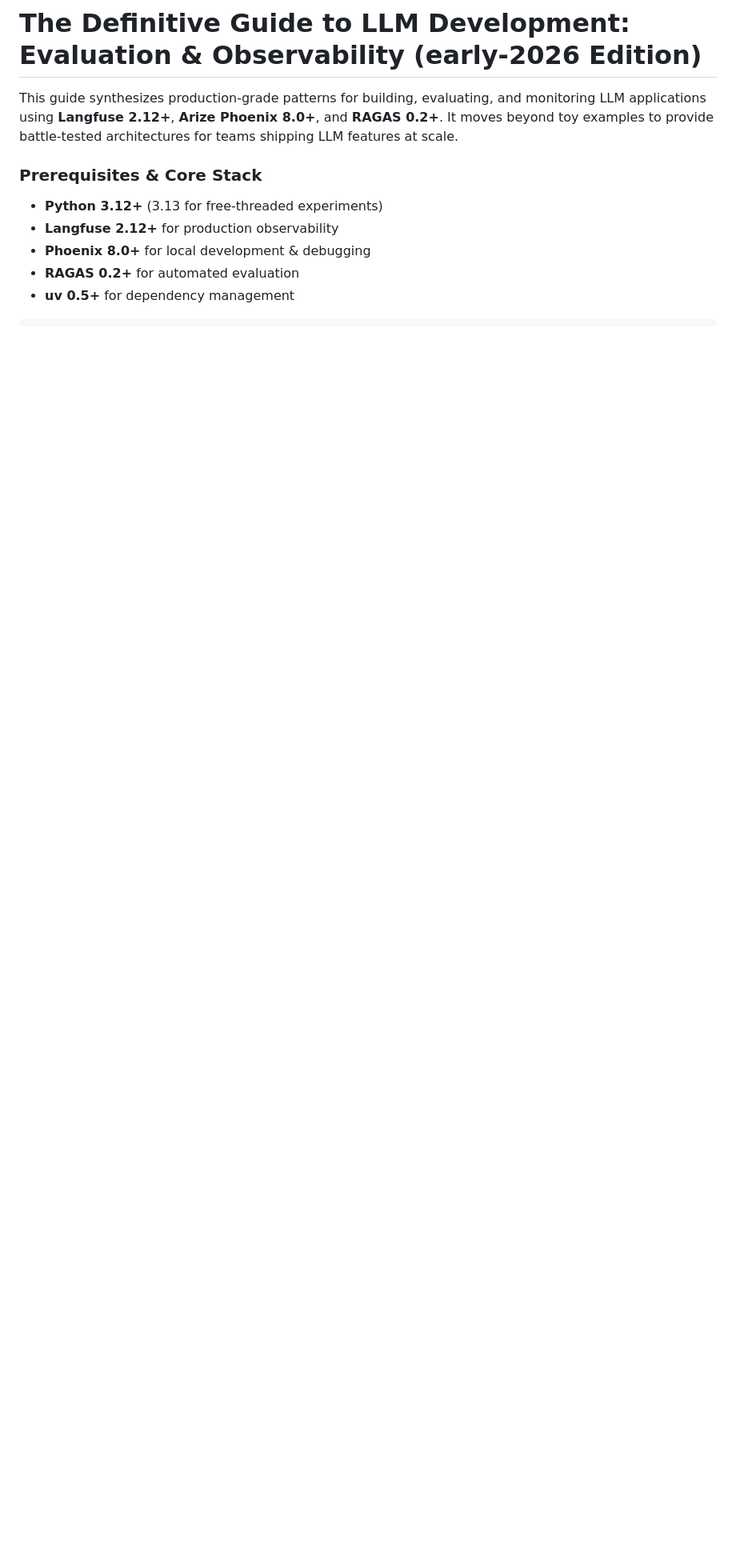
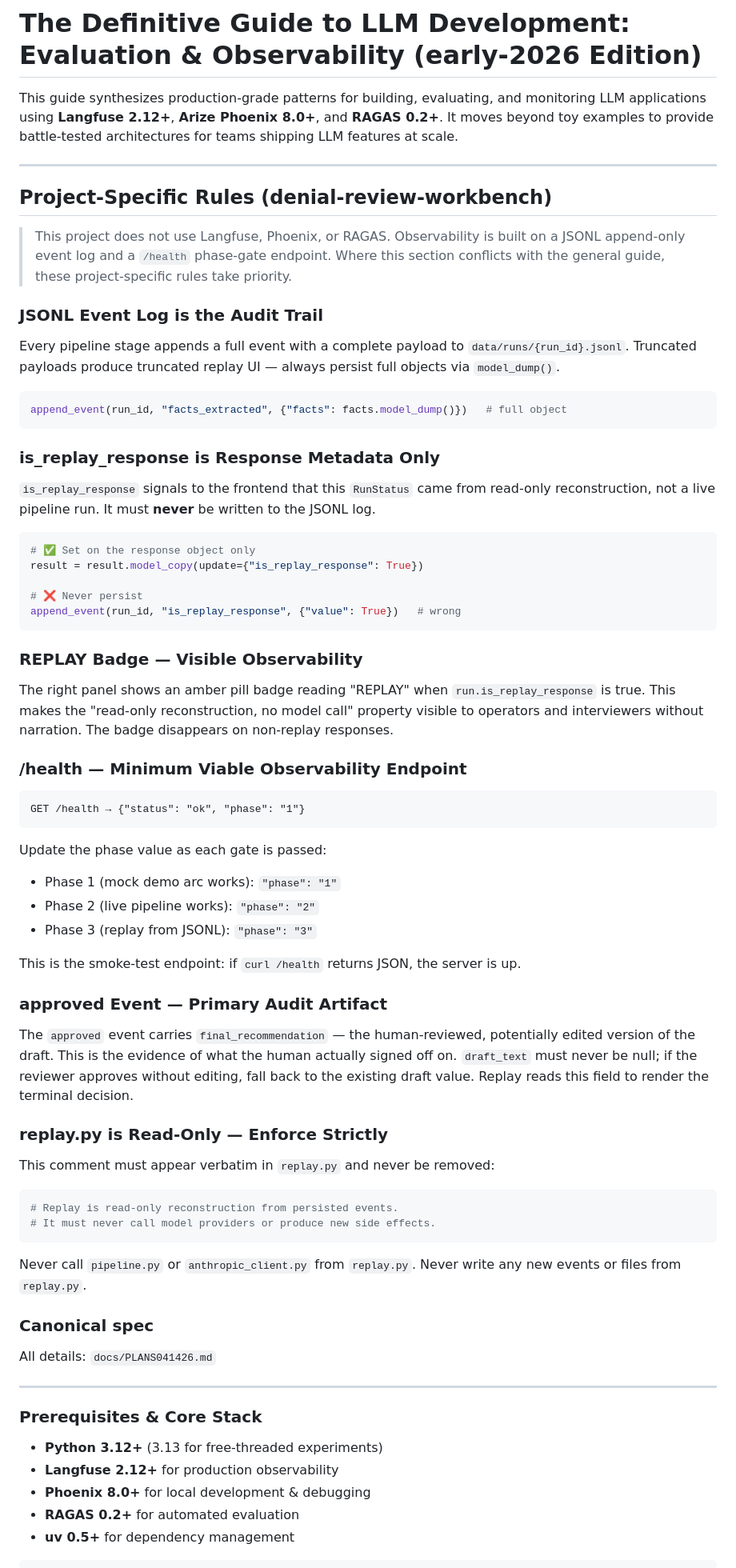
Before and after one commit to yuan-cloud/denial-review-workbench, a Markdown page: docs/best_practices/LLM_EVALUATION_AND_OBSERVABILITY_BEST_PRACTICES.md, the part around the change. Shown at 80% size. GitHub-like rendering; blank space fills up the shorter version.

Commit message:
docs: add project-specific observability rules to LLM evaluation guide
Co-Authored-By: Claude Opus 4.5 <noreply@anthropic.com>

````diff
--- a/docs/best_practices/LLM_EVALUATION_AND_OBSERVABILITY_BEST_PRACTICES.md
+++ b/docs/best_practices/LLM_EVALUATION_AND_OBSERVABILITY_BEST_PRACTICES.md
@@ -1,6 +1,80 @@
 # The Definitive Guide to LLM Development: Evaluation & Observability (early-2026 Edition)
 
 This guide synthesizes production-grade patterns for building, evaluating, and monitoring LLM applications using **Langfuse 2.12+**, **Arize Phoenix 8.0+**, and **RAGAS 0.2+**. It moves beyond toy examples to provide battle-tested architectures for teams shipping LLM features at scale.
+
+---
+
+## Project-Specific Rules (denial-review-workbench)
+
+> This project does not use Langfuse, Phoenix, or RAGAS. Observability is built on
+> a JSONL append-only event log and a `/health` phase-gate endpoint.
+> Where this section conflicts with the general guide, these project-specific rules take priority.
+
+### JSONL Event Log is the Audit Trail
+
+Every pipeline stage appends a full event with a complete payload to `data/runs/{run_id}.jsonl`.
+Truncated payloads produce truncated replay UI — always persist full objects via `model_dump()`.
+
+```python
+append_event(run_id, "facts_extracted", {"facts": facts.model_dump()})   # full object
+```
+
+### is_replay_response is Response Metadata Only
+
+`is_replay_response` signals to the frontend that this `RunStatus` came from read-only
+reconstruction, not a live pipeline run. It must **never** be written to the JSONL log.
+
+```python
+# ✅ Set on the response object only
+result = result.model_copy(update={"is_replay_response": True})
+
+# ❌ Never persist
+append_event(run_id, "is_replay_response", {"value": True})   # wrong
+```
+
+### REPLAY Badge — Visible Observability
+
+The right panel shows an amber pill badge reading "REPLAY" when `run.is_replay_response`
+is true. This makes the "read-only reconstruction, no model call" property visible to
+operators and interviewers without narration. The badge disappears on non-replay responses.
+
+### /health — Minimum Viable Observability Endpoint
+
+```
+GET /health → {"status": "ok", "phase": "1"}
+```
+
+Update the phase value as each gate is passed:
+- Phase 1 (mock demo arc works): `"phase": "1"`
+- Phase 2 (live pipeline works): `"phase": "2"`
+- Phase 3 (replay from JSONL): `"phase": "3"`
+
+This is the smoke-test endpoint: if `curl /health` returns JSON, the server is up.
+
+### approved Event — Primary Audit Artifact
+
+The `approved` event carries `final_recommendation` — the human-reviewed, potentially
+edited version of the draft. This is the evidence of what the human actually signed off on.
+`draft_text` must never be null; if the reviewer approves without editing, fall back to
+the existing draft value. Replay reads this field to render the terminal decision.
+
+### replay.py is Read-Only — Enforce Strictly
+
+This comment must appear verbatim in `replay.py` and never be removed:
+
+```python
+# Replay is read-only reconstruction from persisted events.
+# It must never call model providers or produce new side effects.
+```
+
+Never call `pipeline.py` or `anthropic_client.py` from `replay.py`.
+Never write any new events or files from `replay.py`.
+
+### Canonical spec
+
+All details: `docs/PLANS041426.md`
+
+---
 
 ### Prerequisites & Core Stack
 - **Python 3.12+** (3.13 for free-threaded experiments)
````
